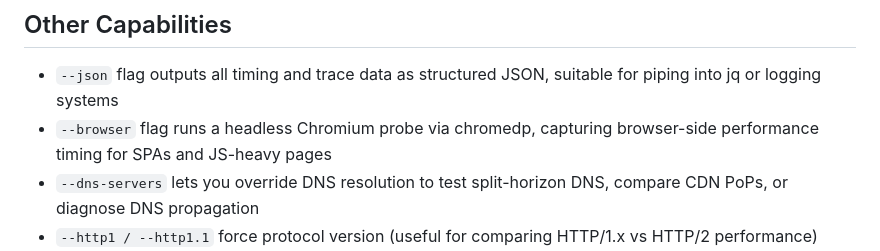
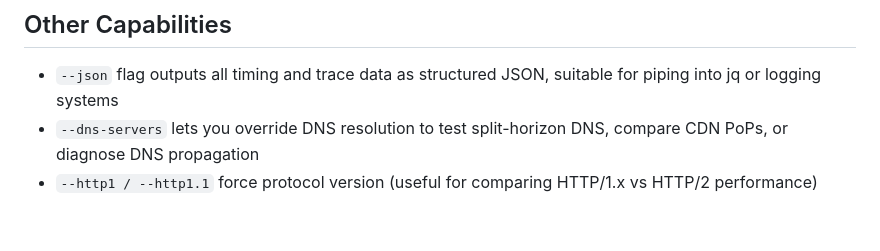
Before and after one commit to vandancd/httpstat, a Markdown page: README.md, the part around the change. Rendered like a GitHub page; blank space fills up the shorter version.

Commit message:
docs: remove --browser flag from README
Co-Authored-By: Claude Sonnet 4.6 <noreply@anthropic.com>

```diff
--- a/README.md
+++ b/README.md
@@ -81,7 +81,6 @@ The waterfall answers "where did time go overall." The trace answers "what exact
 
 ## Other Capabilities
   - `--json` flag outputs all timing and trace data as structured JSON, suitable for piping into jq or logging systems
-  - `--browser` flag runs a headless Chromium probe via chromedp, capturing browser-side performance timing for SPAs and JS-heavy pages
   - `--dns-servers` lets you override DNS resolution to test split-horizon DNS, compare CDN PoPs, or diagnose DNS propagation
   - `--http1 / --http1.1` force protocol version (useful for comparing HTTP/1.x vs HTTP/2 performance)
   - `--ipv6` prefers IPv6 routing
```
